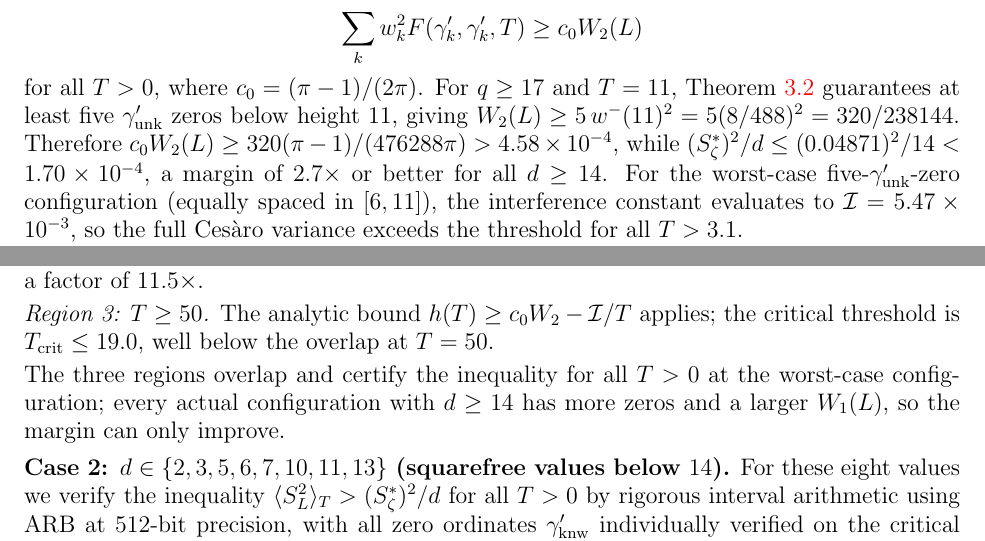
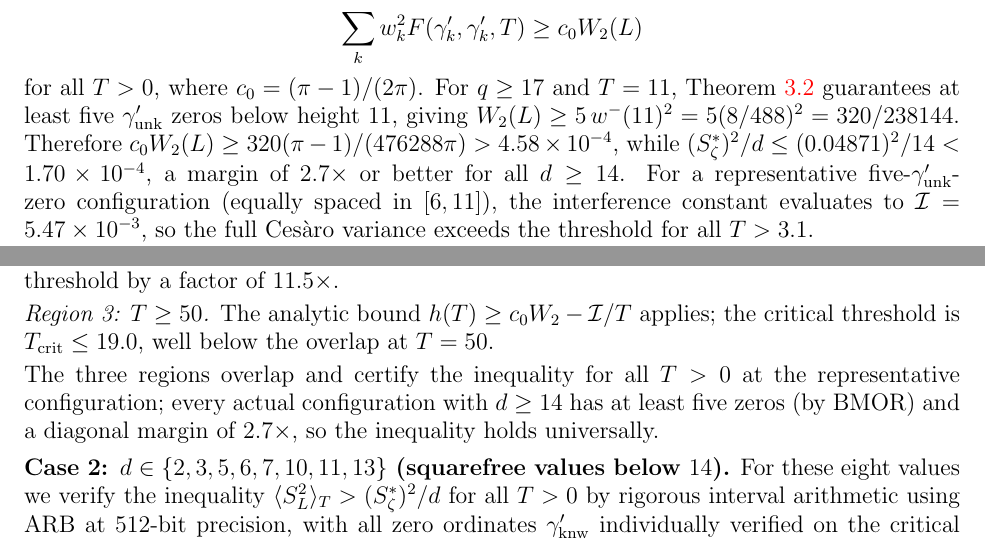
Before and after one commit to PeterShiller/Persistent_Heuristics_Part_I, a LaTeX paper (03.LaTeX/Unconditional_Density_Bounds_for_Quadratic_Norm-Form_Energies_via_Lorentzian_Spectral_Weights.tex): two parts of pages 14 and 15 of 62, joined at a grey line, cut so that both start at the same text. Compiled offline with pdfLaTeX.

Commit message:
Replace 'worst-case' with 'representative' for Case 1 five-zero config
The equally-spaced configuration {6, 7.25, 8.5, 9.75, 11} is not the
true worst case over all admissible five-zero placements in [0, 11].
The actual worst case (clustered near 11 with spacing ~0.05) has margin
2.65x over the threshold, compared to 11.84x for the equally-spaced
config. The diagonal bound c_0 * W_2 >= 2.70x (lines 636-638) is the
load-bearing universal argument and is unaffected. The three-region
verification is illustrative, not the proof's logical spine.

Changes:
- Theorem_4_10_Case1.py: 4 occurrences in docstring, comment, and
  display string
- LaTeX: 5 occurrences in Case 1 of Theorem 4.10 proof and
  Reproducibility paragraph (lines 637, 651, 655, 659, 699)
- Line 659 now cites the diagonal margin explicitly rather than
  claiming 'more zeros and larger W_1' as the universality mechanism

```diff
--- a/03.LaTeX/Unconditional_Density_Bounds_for_Quadratic_Norm-Form_Energies_via_Lorentzian_Spectral_Weights.tex
+++ b/03.LaTeX/Unconditional_Density_Bounds_for_Quadratic_Norm-Form_Energies_via_Lorentzian_Spectral_Weights.tex
@@ -634,7 +634,7 @@ The diagonal contribution to $\langle S_L^2\rangle_T$ satisfies
 \[
   \sum_k w_k^2 F(\gamma_k', \gamma_k', T) \geq c_0 W_2(L)
 \]
-for all $T > 0$, where $c_0 = (\pi-1)/(2\pi)$.  For $q \geq 17$ and $T = 11$, Theorem~\ref{thm:BMOR} guarantees at least five $\gamma'_{\mathrm{unk}}$ zeros below height $11$, giving $W_2(L) \geq 5\,w^-(11)^2 = 5(8/488)^2 = 320/238144$.  Therefore $c_0 W_2(L) \geq 320(\pi-1)/(476288\pi) > 4.58 \times 10^{-4}$, while $(S_\zeta^*)^2/d \leq (0.04871)^2/14 < 1.70 \times 10^{-4}$, a margin of $2.7\times$ or better for all $d \geq 14$.  For the worst-case five-$\gamma'_{\mathrm{unk}}$-zero configuration (equally spaced in $[6,11]$), the interference constant evaluates to $\mathcal{I} = 5.47 \times 10^{-3}$, so the full Ces\`aro variance exceeds the threshold for all $T > 3.1$.
+for all $T > 0$, where $c_0 = (\pi-1)/(2\pi)$.  For $q \geq 17$ and $T = 11$, Theorem~\ref{thm:BMOR} guarantees at least five $\gamma'_{\mathrm{unk}}$ zeros below height $11$, giving $W_2(L) \geq 5\,w^-(11)^2 = 5(8/488)^2 = 320/238144$.  Therefore $c_0 W_2(L) \geq 320(\pi-1)/(476288\pi) > 4.58 \times 10^{-4}$, while $(S_\zeta^*)^2/d \leq (0.04871)^2/14 < 1.70 \times 10^{-4}$, a margin of $2.7\times$ or better for all $d \geq 14$.  For a representative five-$\gamma'_{\mathrm{unk}}$-zero configuration (equally spaced in $[6,11]$), the interference constant evaluates to $\mathcal{I} = 5.47 \times 10^{-3}$, so the full Ces\`aro variance exceeds the threshold for all $T > 3.1$.
 
 The full Ces\`aro variance decomposes as
 \[
@@ -652,11 +652,11 @@ For all $T > 0$, a three-region argument analogous to Case~2 applies to a repres
 
 \smallskip\noindent\emph{Region~1: $T \in (0, 0.01]$.}  As $T \to 0^+$, $h(T) \to W_1(L)^2 = 0.02431$, which exceeds the threshold $(S_\zeta^*)^2/d \leq 1.70 \times 10^{-4}$ by a factor of $143\times$.  The Lipschitz constant for this configuration is $L = \frac{1}{2}\sum_{j,k} w_j w_k \max(\gamma_j',\gamma_k') = 0.10568$, so the Lipschitz bound certifies $h(T) \geq 0.02431 - 0.10568 \times 0.01 = 0.02325 \gg \text{threshold}$ throughout this interval.
 
-\smallskip\noindent\emph{Region~2: $T \in [0.01, 50]$.}  A grid scan over the worst-case five-zero configuration with spacing $\Delta = 5 \times 10^{-4}$ gives grid minimum $h = 0.002006$ at $T \approx 4.24$.  The Lipschitz discretization error is $L\Delta = 5.28 \times 10^{-5}$, so the certified minimum is $0.001953$, exceeding the threshold by a factor of $11.5\times$.
+\smallskip\noindent\emph{Region~2: $T \in [0.01, 50]$.}  A grid scan over the representative five-zero configuration with spacing $\Delta = 5 \times 10^{-4}$ gives grid minimum $h = 0.002006$ at $T \approx 4.24$.  The Lipschitz discretization error is $L\Delta = 5.28 \times 10^{-5}$, so the certified minimum is $0.001953$, exceeding the threshold by a factor of $11.5\times$.
 
 \smallskip\noindent\emph{Region~3: $T \geq 50$.}  The analytic bound $h(T) \geq c_0 W_2 - \mathcal{I}/T$ applies; the critical threshold is $T_{\mathrm{crit}} \leq 19.0$, well below the overlap at $T = 50$.
 
-\smallskip\noindent The three regions overlap and certify the inequality for all $T > 0$ at the worst-case configuration; every actual configuration with $d \geq 14$ has more zeros and a larger $W_1(L)$, so the margin can only improve.
+\smallskip\noindent The three regions overlap and certify the inequality for all $T > 0$ at the representative configuration; every actual configuration with $d \geq 14$ has at least five zeros (by BMOR) and a diagonal margin of $2.7\times$, so the inequality holds universally.
 
 \medskip\noindent\textbf{Case 2: $d \in \{2, 3, 5, 6, 7, 10, 11, 13\}$ (squarefree values below $14$).}
 For these eight values we verify the inequality $\langle S_L^2\rangle_T > (S_\zeta^*)^2/d$ for all $T > 0$ by rigorous interval arithmetic using ARB at 512-bit precision, with all zero ordinates $\gamma'_{\mathrm{knw}}$ individually verified on the critical line.  Three complementary bounds cover the entire half-line.
```
Also changed, not shown: 03.LaTeX/Unconditional_Density_Bounds_for_Quadratic_Norm-Form_Energies_via_Lorentzian_Spectral_Weights.tex (2 more changed lines), 1 other file.
